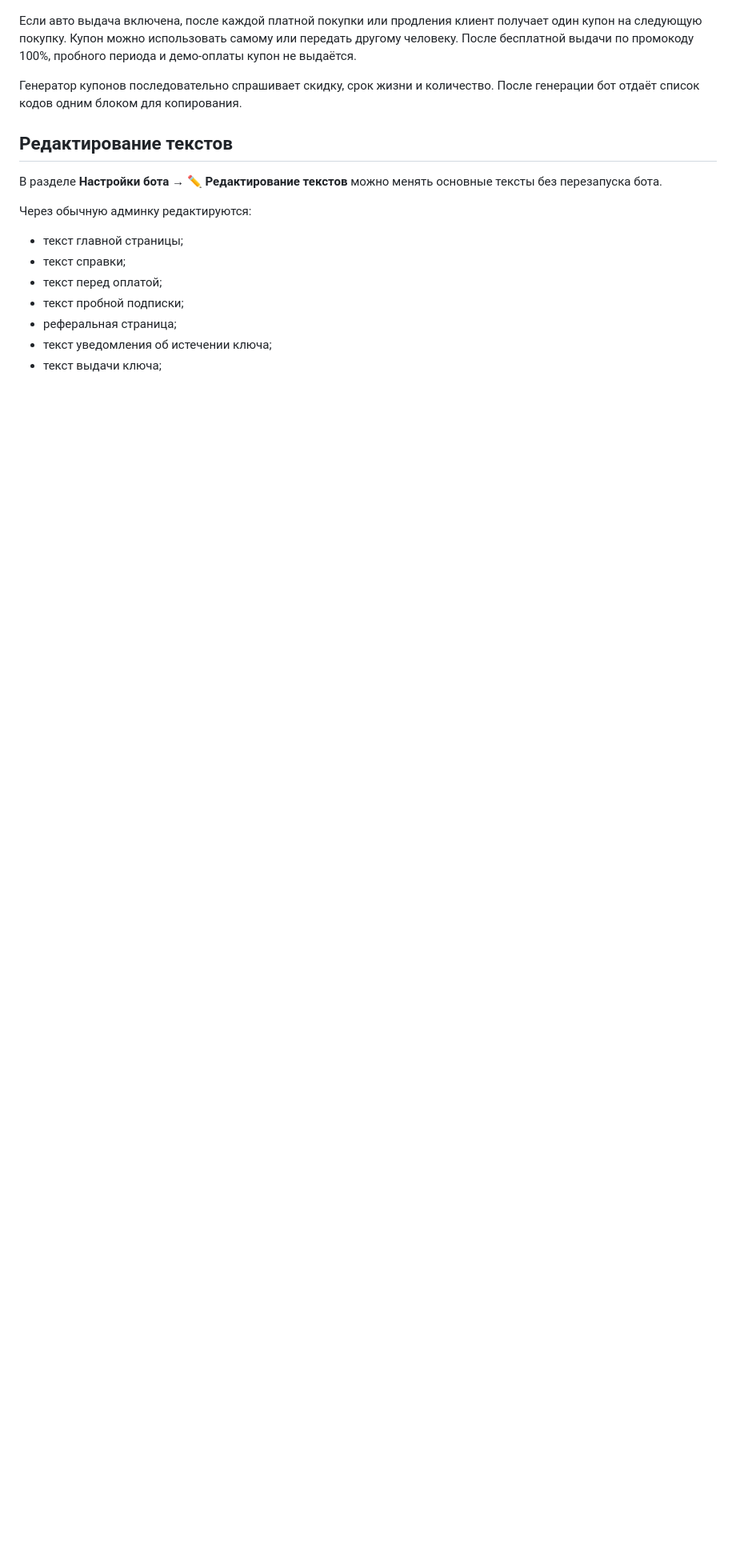
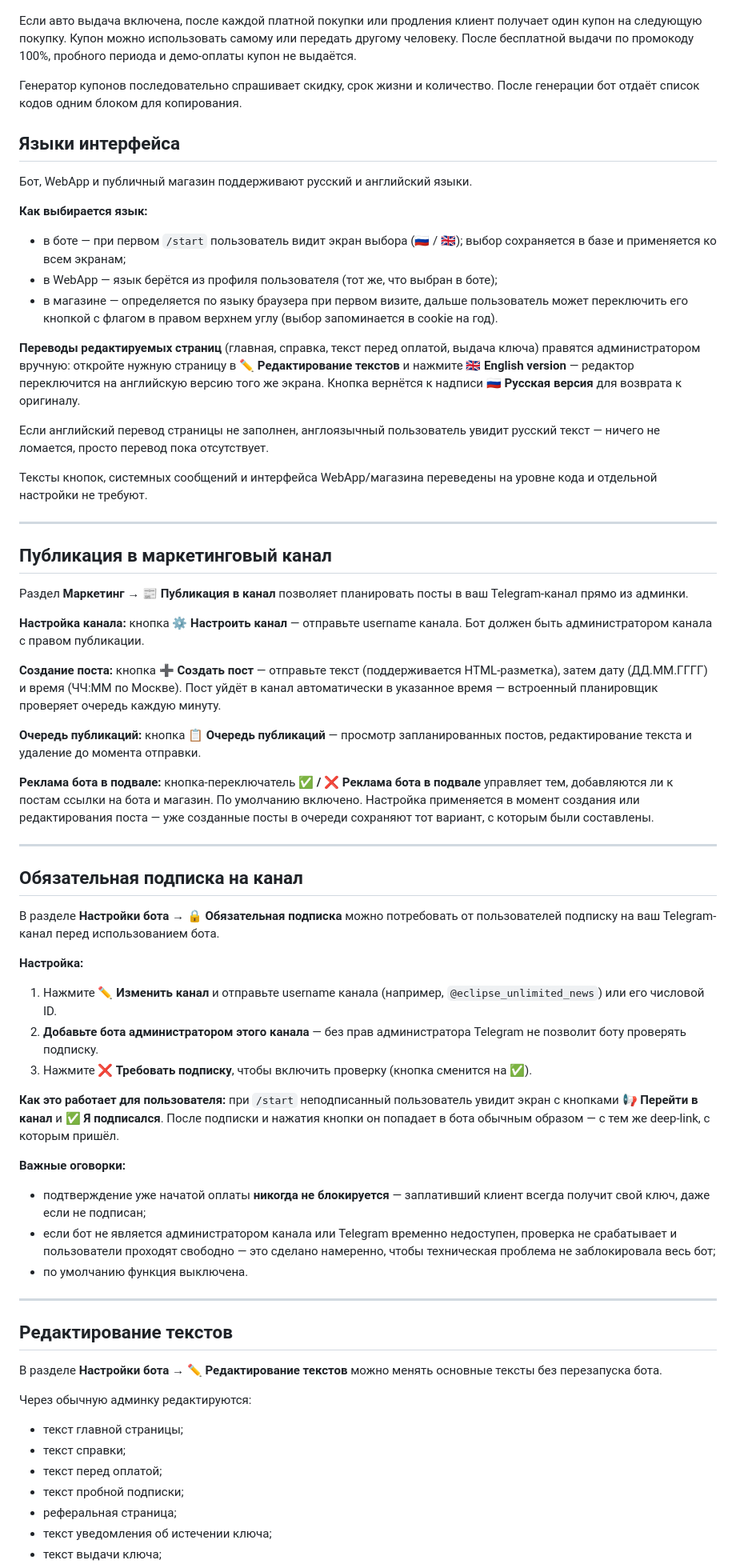
Before and after one commit to pomah7878-bot/ECLIPSE_VPN, a Markdown page: ADMIN_GUIDE.md, the part around the change. Shown at 80% size. Rendered like a GitHub page; blank space fills up the shorter version.

Commit message:
Документация 1.12: разделы «Языки интерфейса», «Публикация в маркетинговый канал», «Обязательная подписка на канал»

```diff
--- a/ADMIN_GUIDE.md
+++ b/ADMIN_GUIDE.md
@@ -244,6 +244,58 @@ inbound безопасно пропускается. В режиме выдач
 
 Генератор купонов последовательно спрашивает скидку, срок жизни и количество. После генерации бот отдаёт список кодов одним блоком для копирования.
 
+## Языки интерфейса
+
+Бот, WebApp и публичный магазин поддерживают русский и английский языки.
+
+**Как выбирается язык:**
+
+- в боте — при первом `/start` пользователь видит экран выбора (🇷🇺 / 🇬🇧); выбор сохраняется в базе и применяется ко всем экранам;
+- в WebApp — язык берётся из профиля пользователя (тот же, что выбран в боте);
+- в магазине — определяется по языку браузера при первом визите, дальше пользователь может переключить его кнопкой с флагом в правом верхнем углу (выбор запоминается в cookie на год).
+
+**Переводы редактируемых страниц** (главная, справка, текст перед оплатой, выдача ключа) правятся администратором вручную: откройте нужную страницу в **✏️ Редактирование текстов** и нажмите **🇬🇧 English version** — редактор переключится на английскую версию того же экрана. Кнопка вернётся к надписи **🇷🇺 Русская версия** для возврата к оригиналу.
+
+Если английский перевод страницы не заполнен, англоязычный пользователь увидит русский текст — ничего не ломается, просто перевод пока отсутствует.
+
+Тексты кнопок, системных сообщений и интерфейса WebApp/магазина переведены на уровне кода и отдельной настройки не требуют.
+
+---
+
+## Публикация в маркетинговый канал
+
+Раздел **Маркетинг** → **📰 Публикация в канал** позволяет планировать посты в ваш Telegram-канал прямо из админки.
+
+**Настройка канала:** кнопка **⚙️ Настроить канал** — отправьте username канала. Бот должен быть администратором канала с правом публикации.
+
+**Создание поста:** кнопка **➕ Создать пост** — отправьте текст (поддерживается HTML-разметка), затем дату (ДД.ММ.ГГГГ) и время (ЧЧ:ММ по Москве). Пост уйдёт в канал автоматически в указанное время — встроенный планировщик проверяет очередь каждую минуту.
+
+**Очередь публикаций:** кнопка **📋 Очередь публикаций** — просмотр запланированных постов, редактирование текста и удаление до момента отправки.
+
+**Реклама бота в подвале:** кнопка-переключатель **✅ / ❌ Реклама бота в подвале** управляет тем, добавляются ли к постам ссылки на бота и магазин. По умолчанию включено. Настройка применяется в момент создания или редактирования поста — уже созданные посты в очереди сохраняют тот вариант, с которым были составлены.
+
+---
+
+## Обязательная подписка на канал
+
+В разделе **Настройки бота** → **🔒 Обязательная подписка** можно потребовать от пользователей подписку на ваш Telegram-канал перед использованием бота.
+
+**Настройка:**
+
+1. Нажмите **✏️ Изменить канал** и отправьте username канала (например, `@eclipse_unlimited_news`) или его числовой ID.
+2. **Добавьте бота администратором этого канала** — без прав администратора Telegram не позволит боту проверять подписку.
+3. Нажмите **❌ Требовать подписку**, чтобы включить проверку (кнопка сменится на **✅**).
+
+**Как это работает для пользователя:** при `/start` неподписанный пользователь увидит экран с кнопками **📢 Перейти в канал** и **✅ Я подписался**. После подписки и нажатия кнопки он попадает в бота обычным образом — с тем же deep-link, с которым пришёл.
+
+**Важные оговорки:**
+
+- подтверждение уже начатой оплаты **никогда не блокируется** — заплативший клиент всегда получит свой ключ, даже если не подписан;
+- если бот не является администратором канала или Telegram временно недоступен, проверка не срабатывает и пользователи проходят свободно — это сделано намеренно, чтобы техническая проблема не заблокировала весь бот;
+- по умолчанию функция выключена.
+
+---
+
 ## Редактирование текстов
 
 В разделе **Настройки бота** → **✏️ Редактирование текстов** можно менять основные тексты без перезапуска бота.
```
